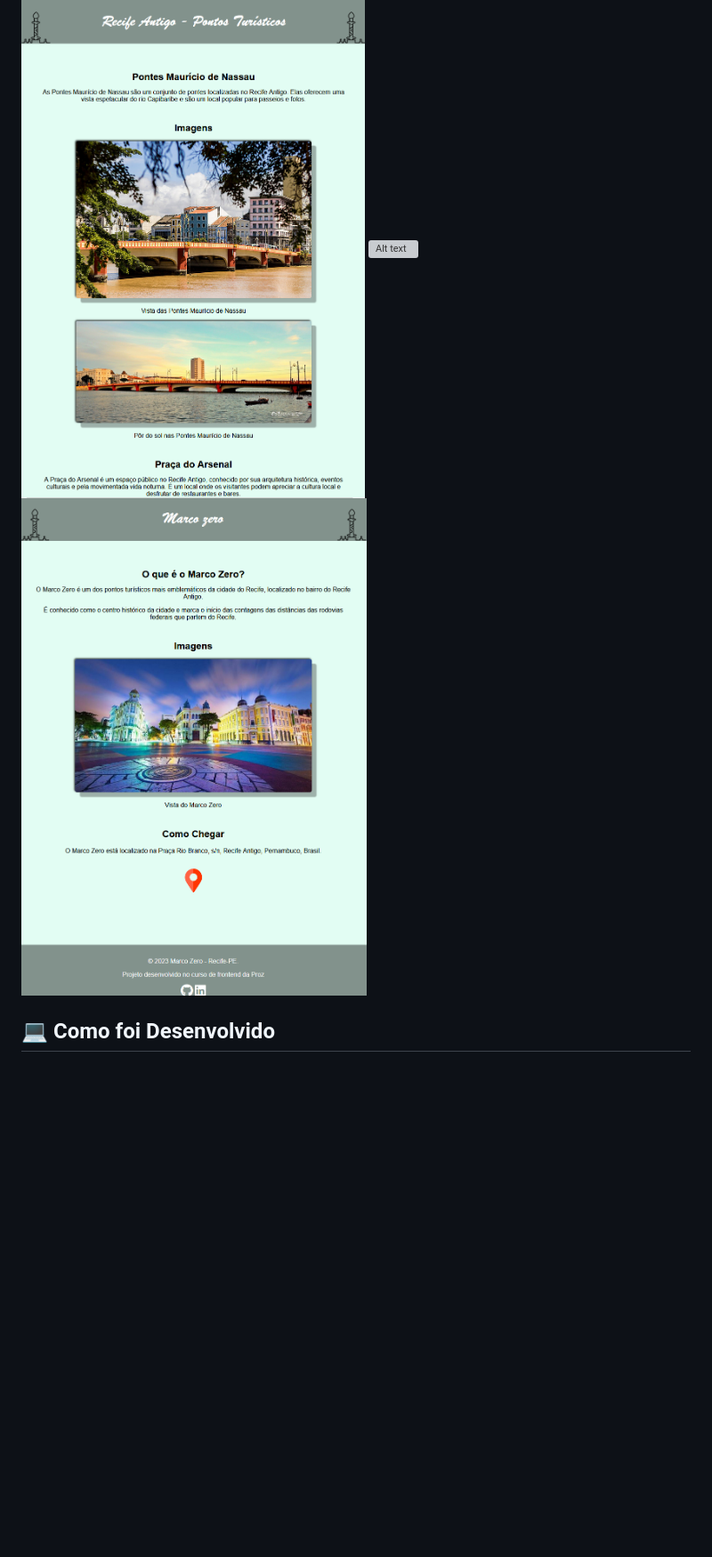
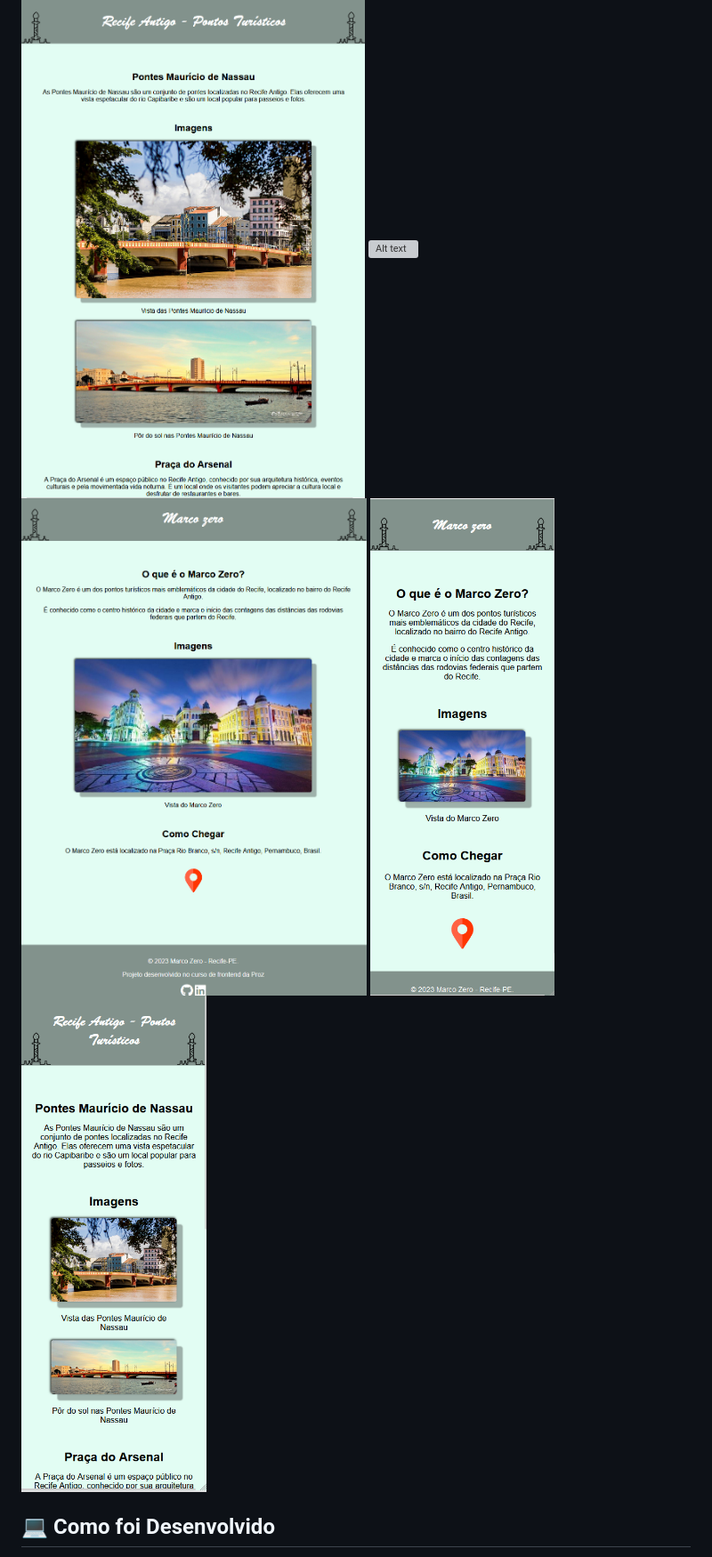
Before and after one commit to raonircl/site-recife, a Markdown page: Readme.md, the part around the change. Shown: that part at 89% size. Rendered like a GitHub page; pictures changed too: image-3.png (added), image-4.png (added); blank space fills up the shorter version; grey boxes are pictures that could not be loaded.

Commit message:
feat: readme

```diff
--- a/Readme.md
+++ b/Readme.md
@@ -13,6 +13,8 @@ Este projeto é uma página web informativa sobre locais turísto no recife anti
 ![Alt text](image.png)
 ![Alt text](image-1.png)
 ![Alt text](image-2.png)
+![Alt text](image-3.png)
+![Alt text](image-4.png)
 
 ## 💻 Como foi Desenvolvido
 O projeto foi desenvolvido utilizando HTML para a estrutura da página e CSS para estilos e layout. Foram aplicadas boas práticas de design responsivo para garantir uma experiência consistente em dispositivos de diferentes tamanhos.
```
